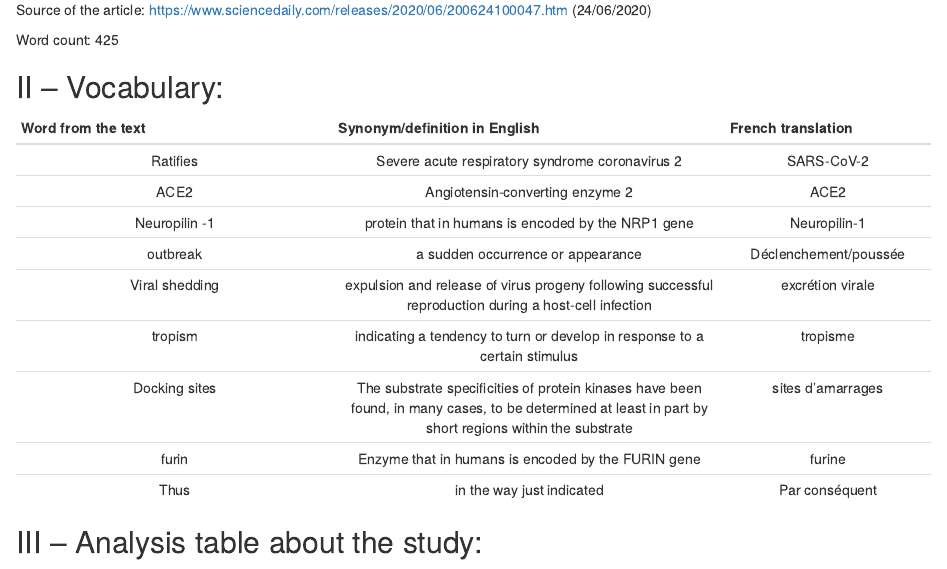
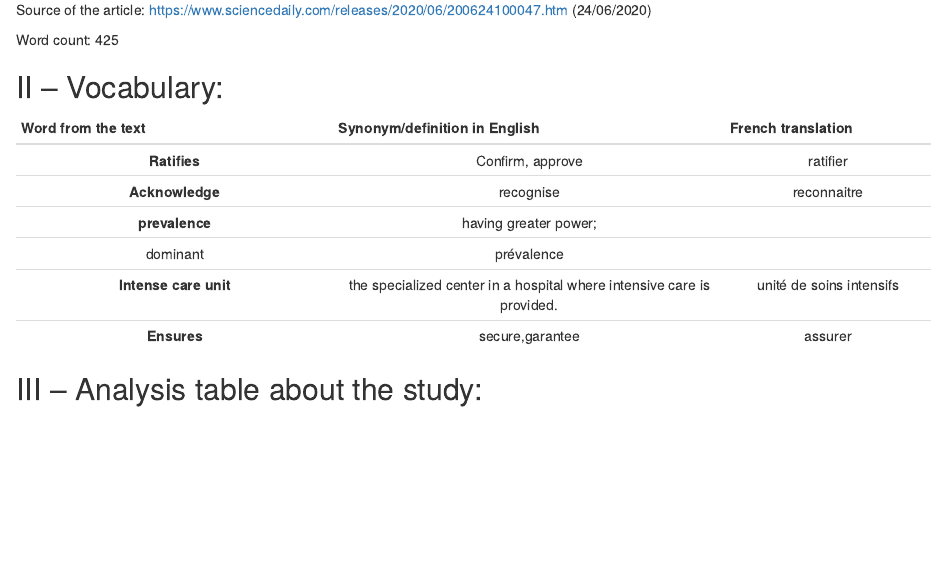
Before and after one commit to vclaudia1/Claudia-vastola-blog, an R Markdown document (_posts/2020-12-03-article-2/article-2.Rmd): the page in a window 1100 px wide, from 240 px down. Rendered offline with R 4.5, knitr and Pandoc, with nearby package versions; drawn as R Markdown's standard HTML page in place of the format the file asks for.

Commit message:
article 2 vocabulary

```diff
--- a/_posts/2020-12-03-article-2/article-2.Rmd
+++ b/_posts/2020-12-03-article-2/article-2.Rmd
@@ -27,20 +27,19 @@ Source of the article:  <https://www.sciencedaily.com/releases/2020/06/200624100
 
 Word count: 425
 
+
+
 ## II – Vocabulary:
 
 
 | Word from the text | Synonym/definition in English | French translation |
 |:----------:|:-------------:|:------:|
-| Ratifies | Severe acute respiratory syndrome coronavirus 2 | SARS-CoV-2 |
-| ACE2 | Angiotensin-converting enzyme 2 | ACE2 |
-| Neuropilin -1 | protein that in humans is encoded by the NRP1 gene | Neuropilin-1 |
-| outbreak | a sudden occurrence or appearance | Déclenchement/poussée |
-| Viral shedding | expulsion and release of virus progeny following successful reproduction during a host-cell infection | excrétion virale |
-| tropism | indicating a tendency to turn or develop in response to a certain stimulus | tropisme |
-| Docking sites | The substrate specificities of protein kinases have been found, in many cases, to be determined at least in part by short regions within the substrate | sites d'amarrages |
-| furin | Enzyme that in humans is encoded by the FURIN gene | furine |
-| Thus | in the way just indicated | Par conséquent |
+| **Ratifies** | Confirm, approve | ratifier |
+| **Acknowledge** | recognise | reconnaitre |
+| **prevalence** | having greater power;
+dominant | prévalence |
+| **Intense care unit** | the specialized center in a hospital where intensive care is provided. | unité de soins intensifs |
+| **Ensures** | secure,garantee | assurer |
 
 
 ## III – Analysis table about the study:
```
